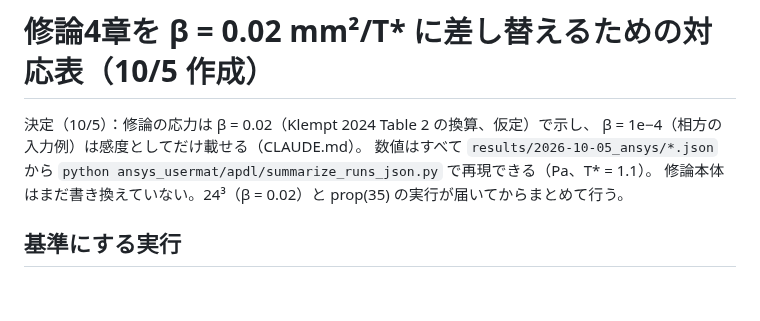
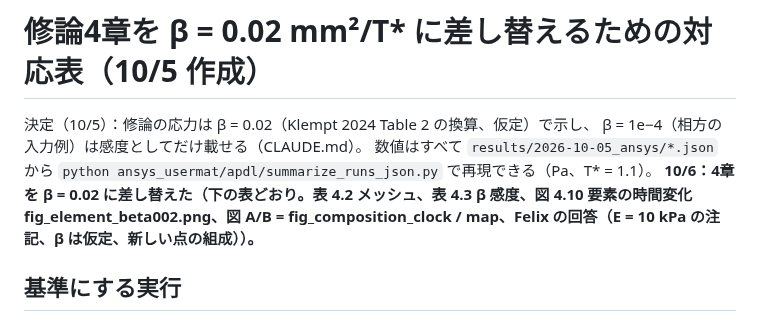
Before and after one commit to keisuke58/pde-fem-biofilm, a Markdown page: ansys_usermat/apdl/BETA002_THESIS_MAP.md, the part around the change. GitHub-like rendering; blank space fills up the shorter version.

Commit message:
Thesis ch4 on beta = 0.02: mesh and beta tables, element figure, composition behind the front, clock and outcome figures, Felix Klempt's notes

```diff
--- a/ansys_usermat/apdl/BETA002_THESIS_MAP.md
+++ b/ansys_usermat/apdl/BETA002_THESIS_MAP.md
@@ -4,7 +4,7 @@
 β = 1e−4（相方の入力例）は感度としてだけ載せる（CLAUDE.md）。
 数値はすべて `results/2026-10-05_ansys/*.json` から
 `python ansys_usermat/apdl/summarize_runs_json.py` で再現できる（Pa、T* = 1.1）。
-修論本体はまだ書き換えていない。24³（β = 0.02）と prop(35) の実行が届いてからまとめて行う。
+**10/6：4章を β = 0.02 に差し替えた（下の表どおり。表 4.2 メッシュ、表 4.3 β 感度、図 4.10 要素の時間変化 fig_element_beta002.png、図 A/B = fig_composition_clock / map、Felix の回答（E = 10 kPa の注記、β は仮定、新しい点の組成））。**
 
 ## 基準にする実行
 
```
Also changed, not shown: assets/fig_element_beta002.png (added), 2 other files.
